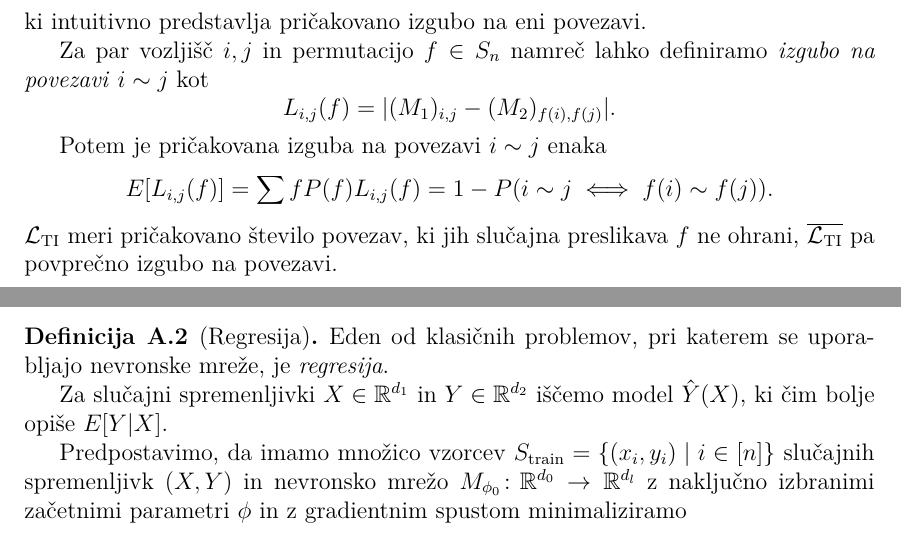
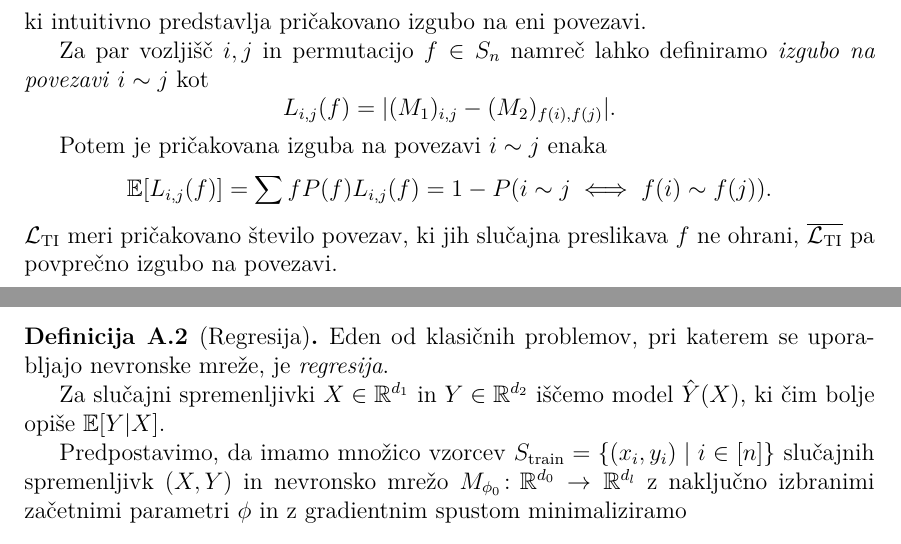
Before and after one commit to urhprimozic/gofi, a LaTeX thesis (thesis/primozic-27222028-2025.tex): two parts of pages 48 and 55 of 77, joined at a grey line, cut so that both start at the same text. Compiled offline with pdfLaTeX.

Commit message:
chat popravki

```diff
--- a/thesis/primozic-27222028-2025.tex
+++ b/thesis/primozic-27222028-2025.tex
@@ -2879,7 +2879,7 @@ $$
 
 Potem je pričakovana izguba na povezavi $i \sim j$ enaka
 $$
-E[L_{i,j}(f)] = \sum{f} P(f) L_{i,j}(f)
+\mathbb{E}[L_{i,j}(f)] = \sum{f} P(f) L_{i,j}(f)
 = 1-P(i \sim j \iff f(i) \sim f(j)).
 $$
 $\Loss{TI}$ meri pričakovano število povezav,
@@ -3352,7 +3352,7 @@ padla pod $\epsilon_\nabla = 10^{-3}$.
   nevronske mreže, je \emph{regresija}.
 
   Za slučajni spremenljivki $X \in \R^{d_1}$ in $Y \in
-  \R^{d_2}$ iščemo model $\hat Y (X)$, ki čim bolje opiše $E[Y|X]$.
+  \R^{d_2}$ iščemo model $\hat Y (X)$, ki čim bolje opiše $\mathbb{E}[Y|X]$.
 
   Predpostavimo, da imamo množico vzorcev $S_\text{train}
   = \{(x_i, y_i) \mid i \in [n]\}$ slučajnih spremenljivk
```
Also changed, not shown: 1 other file.
